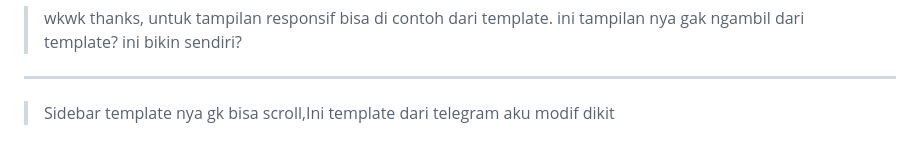
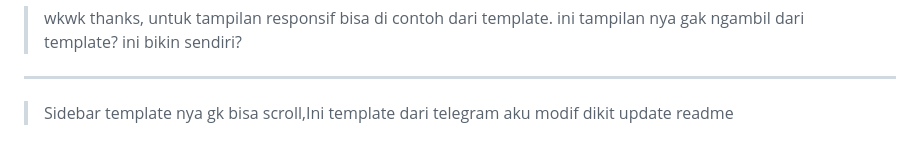
Before and after one commit to angga150/Hmmi-Community, a Markdown page: README.md, the part around the change. Drawn GitHub-style.

```diff
--- a/README.md
+++ b/README.md
@@ -183,3 +183,5 @@ await fetch(import.meta.env.VITE_API_URL + "/auth/login", {
 ---
 
 > Sidebar template nya gk bisa scroll,Ini template dari telegram aku modif dikit
+> update readme
+>
```
